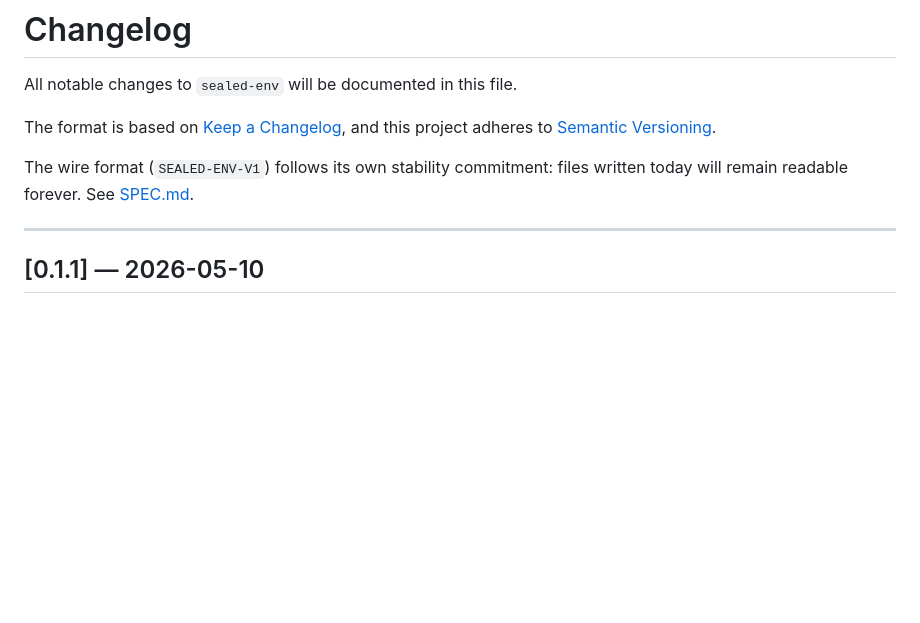
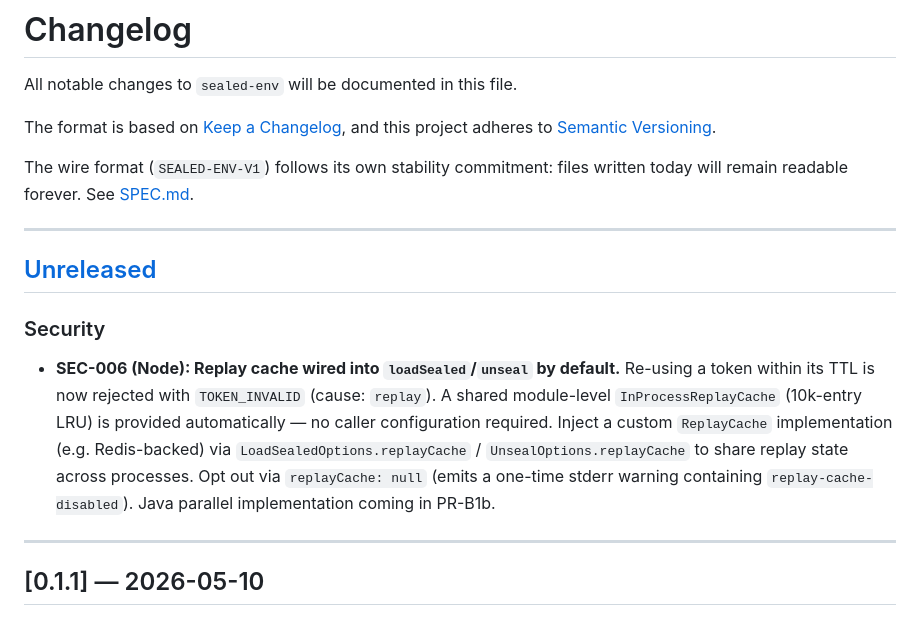
Before and after one commit to davidalmeidac/sealed-env, a Markdown page: CHANGELOG.md, the part around one of its changes. GitHub-like rendering; blank space fills up the shorter version.

Commit message:
docs(changelog): record SEC-006 Node-side replay cache wiring

```diff
--- a/CHANGELOG.md
+++ b/CHANGELOG.md
@@ -7,3 +7,19 @@ and this project adheres to [Semantic Versioning](https://semver.org/spec/v2.0.0
 
 The wire format (`SEALED-ENV-V1`) follows its own stability commitment:
 files written today will remain readable forever. See [SPEC.md](./SPEC.md).
+
+---
+
+## [Unreleased]
+
+### Security
+
+- **SEC-006 (Node): Replay cache wired into `loadSealed`/`unseal` by default.**
+  Re-using a token within its TTL is now rejected with `TOKEN_INVALID` (cause: `replay`).
+  A shared module-level `InProcessReplayCache` (10k-entry LRU) is provided automatically —
+  no caller configuration required. Inject a custom `ReplayCache` implementation
+  (e.g. Redis-backed) via `LoadSealedOptions.replayCache` / `UnsealOptions.replayCache`
+  to share replay state across processes. Opt out via `replayCache: null` (emits a
+  one-time stderr warning containing `replay-cache-disabled`).
+  Java parallel implementation coming in PR-B1b.
+
```
Also changed, not shown: other parts of CHANGELOG.md (+1 -0 lines).
